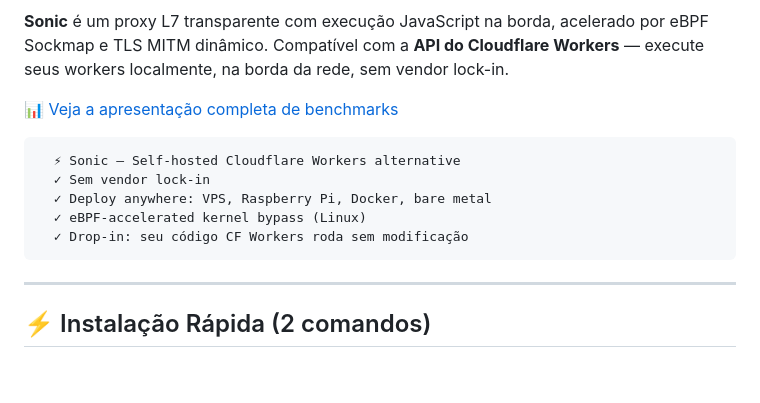
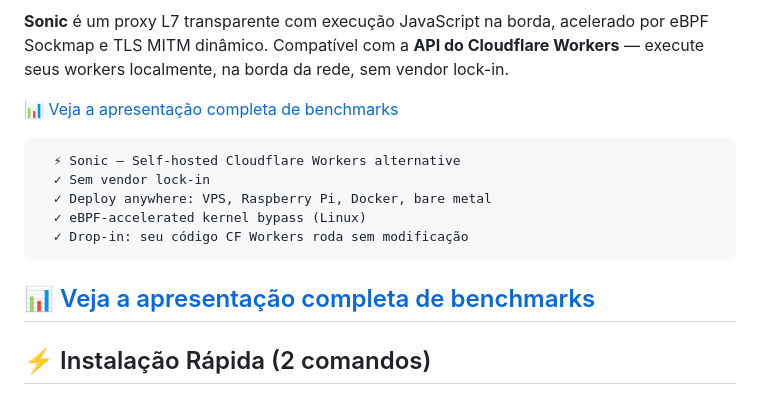
Before and after one commit to manassesbinga/sonic, a Markdown page: README.md, the part around one of its changes. Drawn GitHub-style; blank space fills up the shorter version.

```diff
--- a/README.md
+++ b/README.md
@@ -16,6 +16,9 @@
 
 
 
+
+
+📊 [Veja a apresentação completa de benchmarks](teste.png)
 ---
 
 ## ⚡ Instalação Rápida (2 comandos)
```
Also changed, not shown: other parts of README.md (+2 -2 lines).
